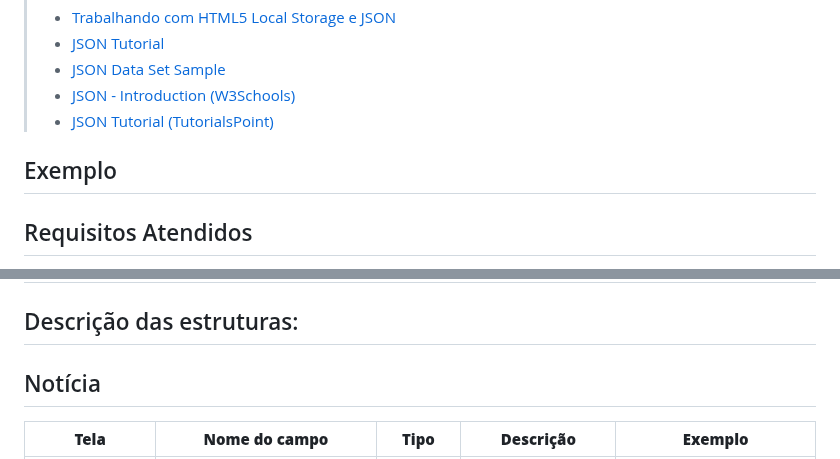
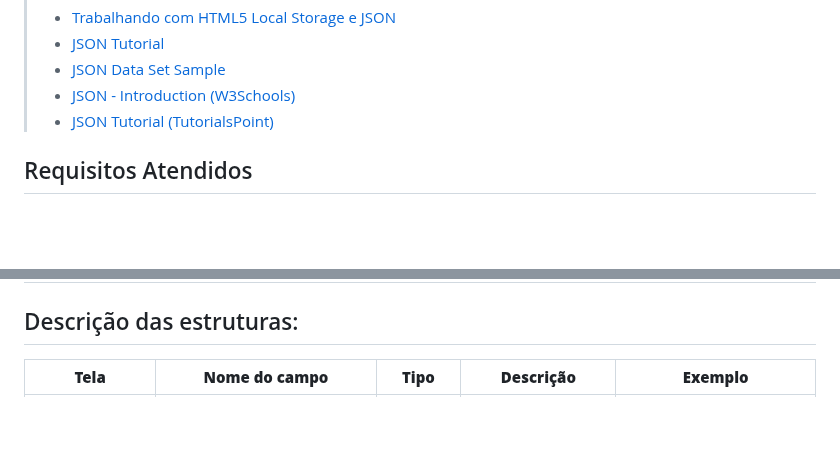
Before and after one commit to ICEI-PUC-Minas-PMV-SI/pmv-si-2024-1-pe1-t6-si_t6_app_web_1osem2024_gp01, a Markdown page: docs/development.md, 2 parts joined by grey strips. GitHub-like rendering; blank space fills up the shorter version.

```diff
--- a/docs/development.md
+++ b/docs/development.md
@@ -55,7 +55,7 @@ A Programação de Funcionalidades para um sistema de controle financeiro abrang
 > - [JSON - Introduction (W3Schools)](https://www.w3schools.com/js/js_json_intro.asp)
 > - [JSON Tutorial (TutorialsPoint)](https://www.tutorialspoint.com/json/index.htm)
 
-## Exemplo
+
 
 ## Requisitos Atendidos
 
@@ -90,7 +90,7 @@ As tabelas que se seguem apresentam os requisitos funcionais e não-funcionais q
 
 ## Descrição das estruturas:
 
-## Notícia
+
 |  **Tela**      |  **Nome do campo**      | **Tipo**          | **Descrição**                             | **Exemplo**                                    |
 |:--------------: |:--------------:|-------------------|-------------------------------------------|------------------------------------------------|
 | Cadastro de Novo Usuário | Nome (id: nomeUsuario)             | Texto  | Nome completo do usuário            | João da Silva                                              |
```
